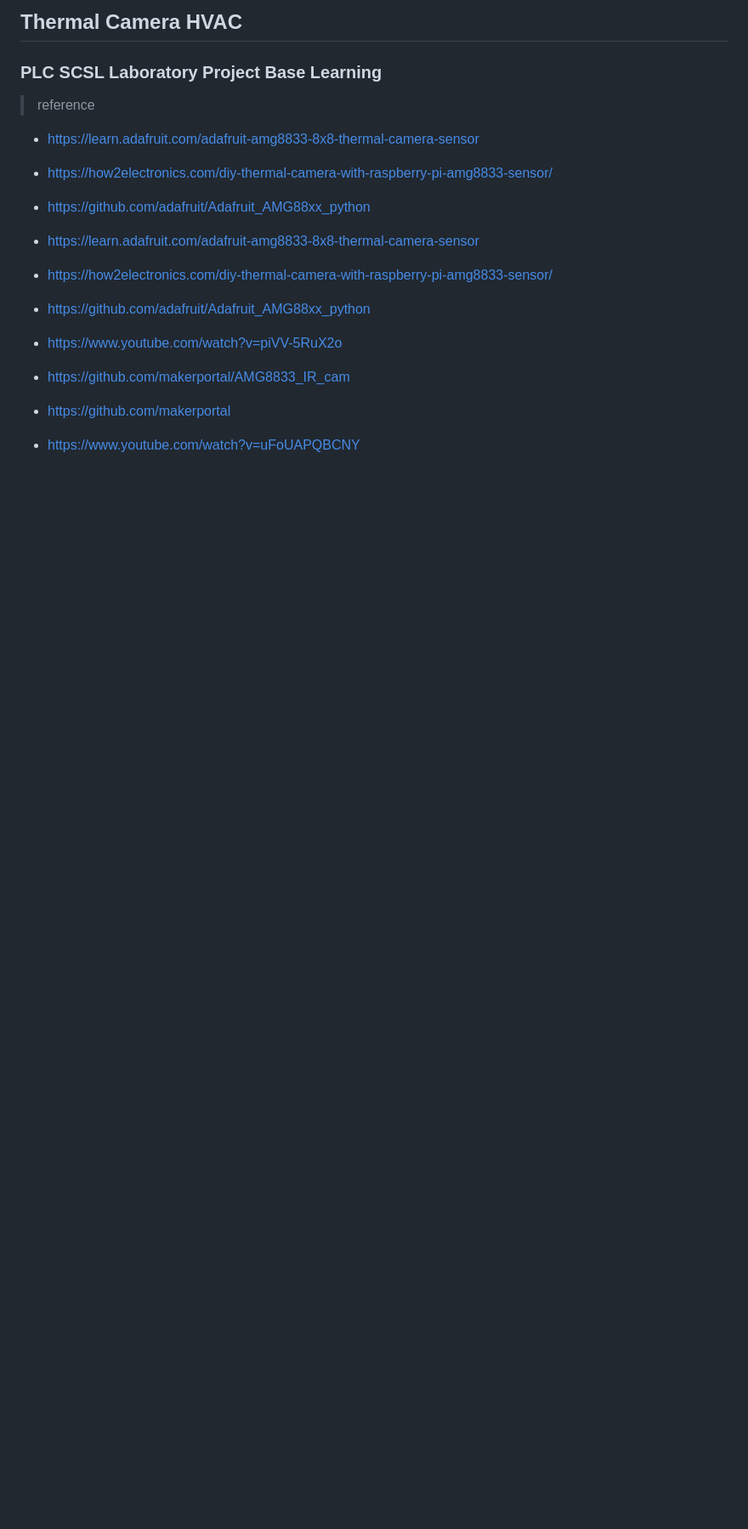
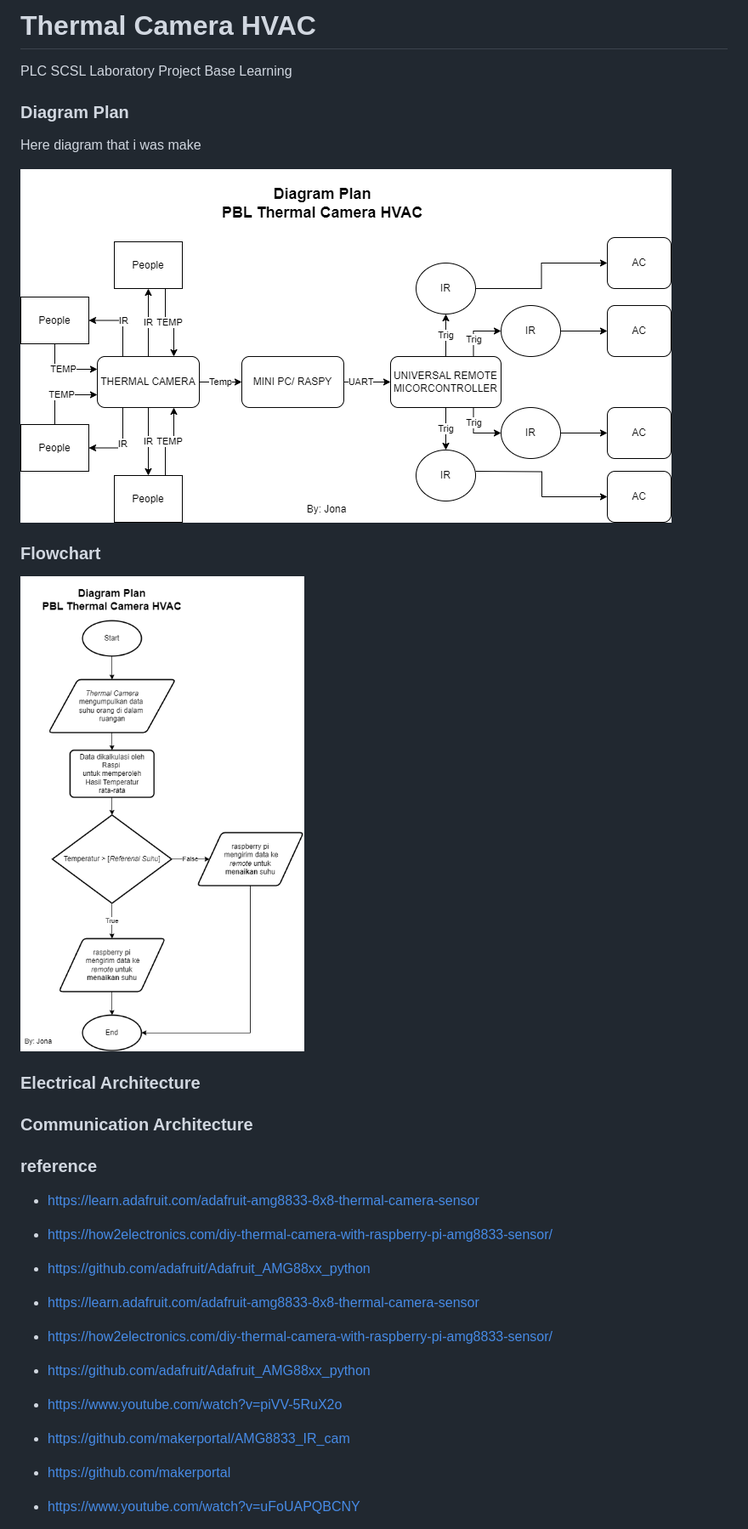
Before and after one commit to robotjaol/thermal_cam_HVAC, a Markdown page: README.md, the part around one of its changes. Shown at 85% size. GitHub-like rendering; pictures changed too: doc/img/diagram_plan.png (added), doc/img/flowchart.png (added); blank space fills up the shorter version.

Commit message:
add : diagram plan & flowchart

```diff
--- a/README.md
+++ b/README.md
@@ -1,8 +1,23 @@
-## Thermal Camera HVAC
+# Thermal Camera HVAC
+PLC SCSL Laboratory Project Base Learning
 
-### PLC SCSL Laboratory Project Base Learning
+### Diagram Plan
+Here diagram that i was make
 
->reference
+![img](doc/img/diagram_plan.png)
+
+### Flowchart
+
+![img](doc/img/flowchart.png)
+
+
+### Electrical Architecture
+
+
+### Communication Architecture
+
+
+### reference
 
 - https://learn.adafruit.com/adafruit-amg8833-8x8-thermal-camera-sensor
 
```
Also changed, not shown: other parts of README.md (+2 -0 lines), 3 other files.
